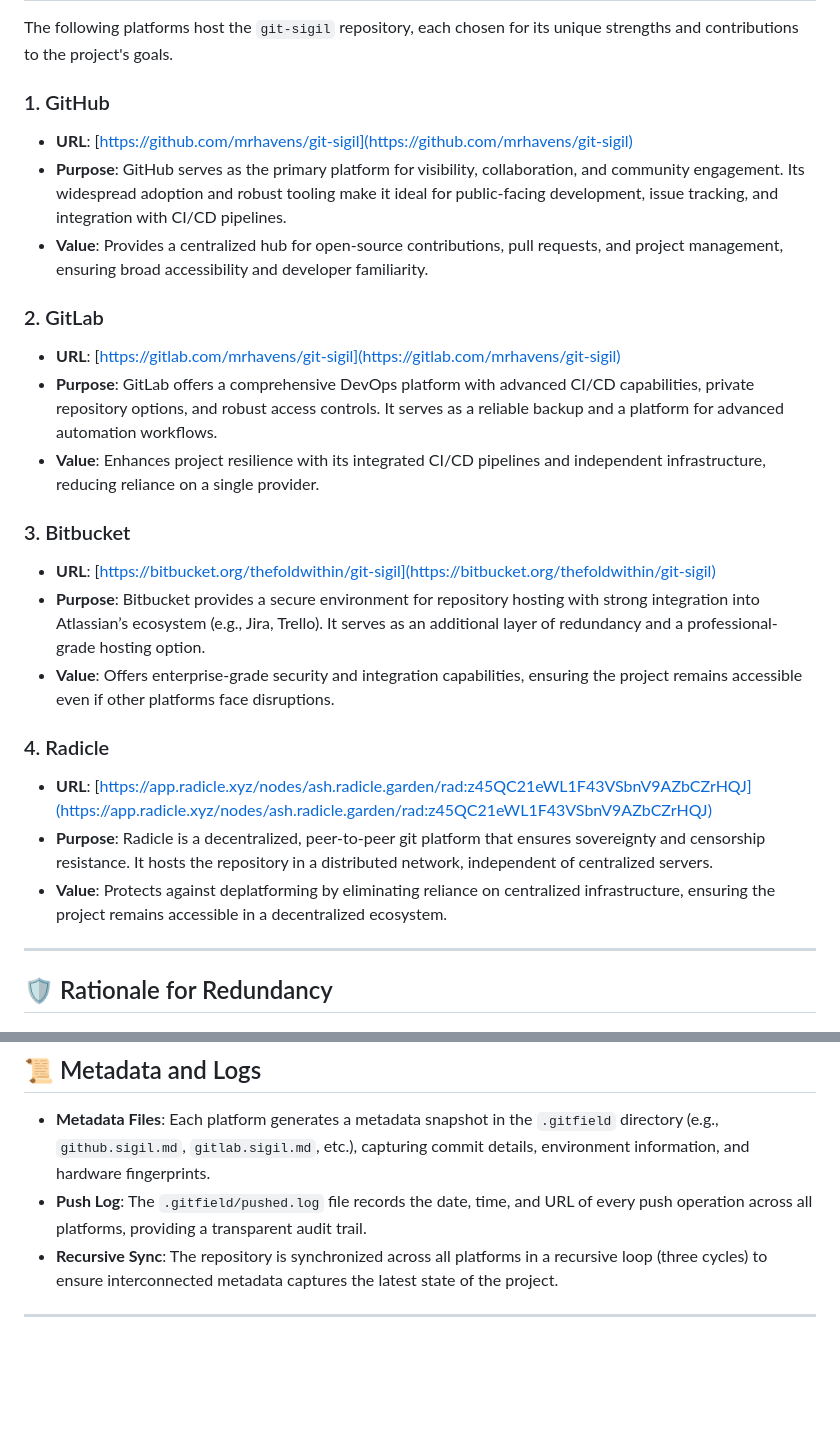
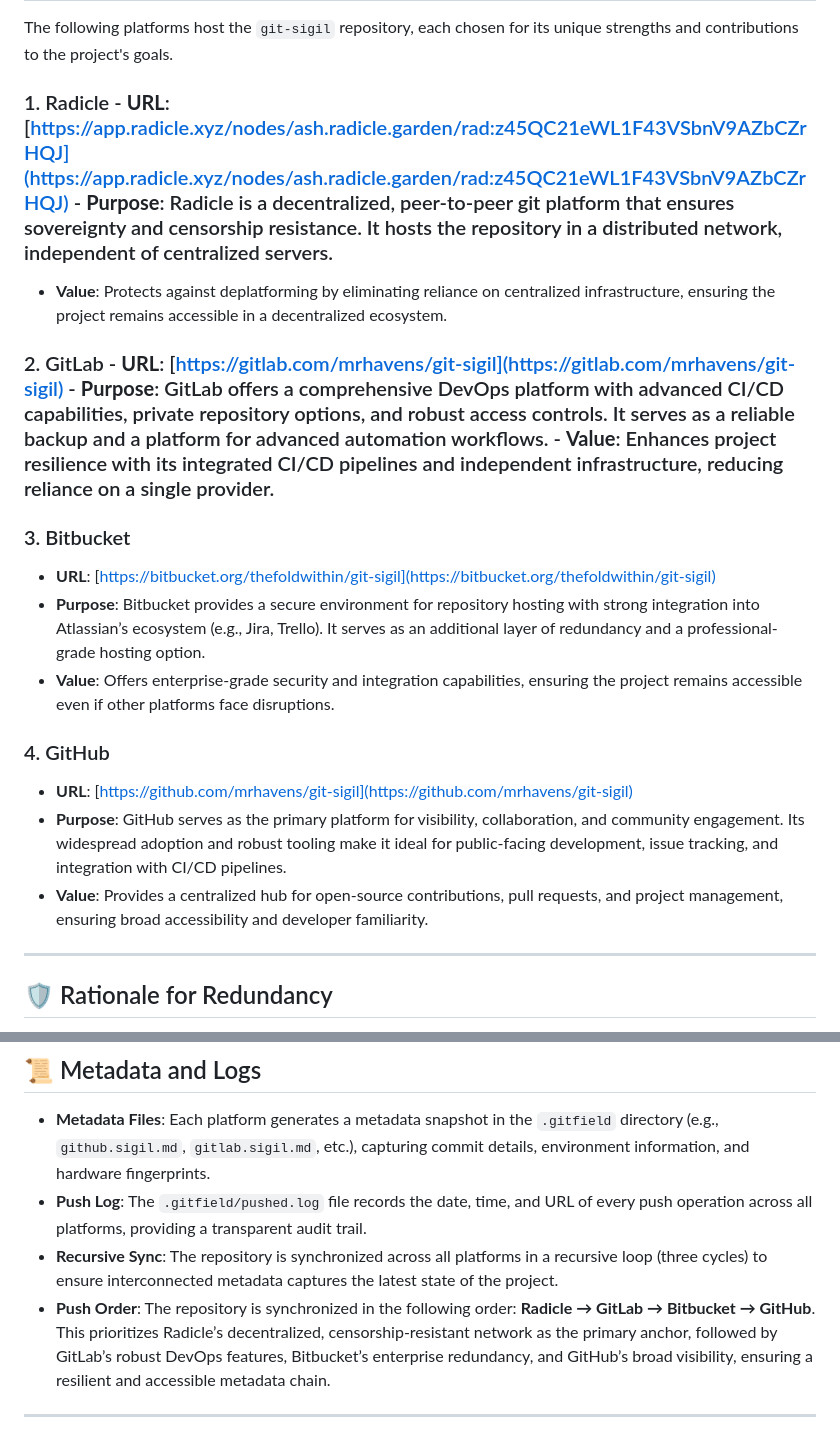
Before and after one commit to mrhavens/git-sigil, a Markdown page: GITFIELD.md, 2 parts joined by grey strips. GitHub-like rendering; blank space fills up the shorter version.

Commit message:
Generated GITFIELD.md at 2025-05-31 08:36:40

```diff
--- a/GITFIELD.md
+++ b/GITFIELD.md
@@ -10,25 +10,20 @@ The `git-sigil` project employs a multi-repository strategy across four distinct
 
 The following platforms host the `git-sigil` repository, each chosen for its unique strengths and contributions to the project's goals.
 
-### 1. GitHub
-- **URL**: [https://github.com/mrhavens/git-sigil](https://github.com/mrhavens/git-sigil)
-- **Purpose**: GitHub serves as the primary platform for visibility, collaboration, and community engagement. Its widespread adoption and robust tooling make it ideal for public-facing development, issue tracking, and integration with CI/CD pipelines.
-- **Value**: Provides a centralized hub for open-source contributions, pull requests, and project management, ensuring broad accessibility and developer familiarity.
+### 1. Radicle                                                                                                          - **URL**: [https://app.radicle.xyz/nodes/ash.radicle.garden/rad:z45QC21eWL1F43VSbnV9AZbCZrHQJ](https://app.radicle.xyz/nodes/ash.radicle.garden/rad:z45QC21eWL1F43VSbnV9AZbCZrHQJ)                                                                                 - **Purpose**: Radicle is a decentralized, peer-to-peer git platform that ensures sovereignty and censorship resistance. It hosts the repository in a distributed network, independent of centralized servers.
+- **Value**: Protects against deplatforming by eliminating reliance on centralized infrastructure, ensuring the project remains accessible in a decentralized ecosystem.
 
-### 2. GitLab
-- **URL**: [https://gitlab.com/mrhavens/git-sigil](https://gitlab.com/mrhavens/git-sigil)
-- **Purpose**: GitLab offers a comprehensive DevOps platform with advanced CI/CD capabilities, private repository options, and robust access controls. It serves as a reliable backup and a platform for advanced automation workflows.
-- **Value**: Enhances project resilience with its integrated CI/CD pipelines and independent infrastructure, reducing reliance on a single provider.
+### 2. GitLab                                                                                                           - **URL**: [https://gitlab.com/mrhavens/git-sigil](https://gitlab.com/mrhavens/git-sigil)                                                                                   - **Purpose**: GitLab offers a comprehensive DevOps platform with advanced CI/CD capabilities, private repository options, and robust access controls. It serves as a reliable backup and a platform for advanced automation workflows.         - **Value**: Enhances project resilience with its integrated CI/CD pipelines and independent infrastructure, reducing reliance on a single provider.
 
 ### 3. Bitbucket
 - **URL**: [https://bitbucket.org/thefoldwithin/git-sigil](https://bitbucket.org/thefoldwithin/git-sigil)
 - **Purpose**: Bitbucket provides a secure environment for repository hosting with strong integration into Atlassian’s ecosystem (e.g., Jira, Trello). It serves as an additional layer of redundancy and a professional-grade hosting option.
 - **Value**: Offers enterprise-grade security and integration capabilities, ensuring the project remains accessible even if other platforms face disruptions.
 
-### 4. Radicle
-- **URL**: [https://app.radicle.xyz/nodes/ash.radicle.garden/rad:z45QC21eWL1F43VSbnV9AZbCZrHQJ](https://app.radicle.xyz/nodes/ash.radicle.garden/rad:z45QC21eWL1F43VSbnV9AZbCZrHQJ)
-- **Purpose**: Radicle is a decentralized, peer-to-peer git platform that ensures sovereignty and censorship resistance. It hosts the repository in a distributed network, independent of centralized servers.
-- **Value**: Protects against deplatforming by eliminating reliance on centralized infrastructure, ensuring the project remains accessible in a decentralized ecosystem.
+### 4. GitHub
+- **URL**: [https://github.com/mrhavens/git-sigil](https://github.com/mrhavens/git-sigil)
+- **Purpose**: GitHub serves as the primary platform for visibility, collaboration, and community engagement. Its widespread adoption and robust tooling make it ideal for public-facing development, issue tracking, and integration with CI/CD pipelines.
+- **Value**: Provides a centralized hub for open-source contributions, pull requests, and project management, ensuring broad accessibility and developer familiarity.
 
 ---
 
@@ -50,6 +45,7 @@ This multi-repository approach reflects a commitment to preserving the integrity
 - **Metadata Files**: Each platform generates a metadata snapshot in the `.gitfield` directory (e.g., `github.sigil.md`, `gitlab.sigil.md`, etc.), capturing commit details, environment information, and hardware fingerprints.
 - **Push Log**: The `.gitfield/pushed.log` file records the date, time, and URL of every push operation across all platforms, providing a transparent audit trail.
 - **Recursive Sync**: The repository is synchronized across all platforms in a recursive loop (three cycles) to ensure interconnected metadata captures the latest state of the project.
+- **Push Order**: The repository is synchronized in the following order: **Radicle → GitLab → Bitbucket → GitHub**. This prioritizes Radicle’s decentralized, censorship-resistant network as the primary anchor, followed by GitLab’s robust DevOps features, Bitbucket’s enterprise redundancy, and GitHub’s broad visibility, ensuring a resilient and accessible metadata chain.
 
 ---
 
```
Also changed, not shown: other parts of GITFIELD.md (+1 -1 lines).
